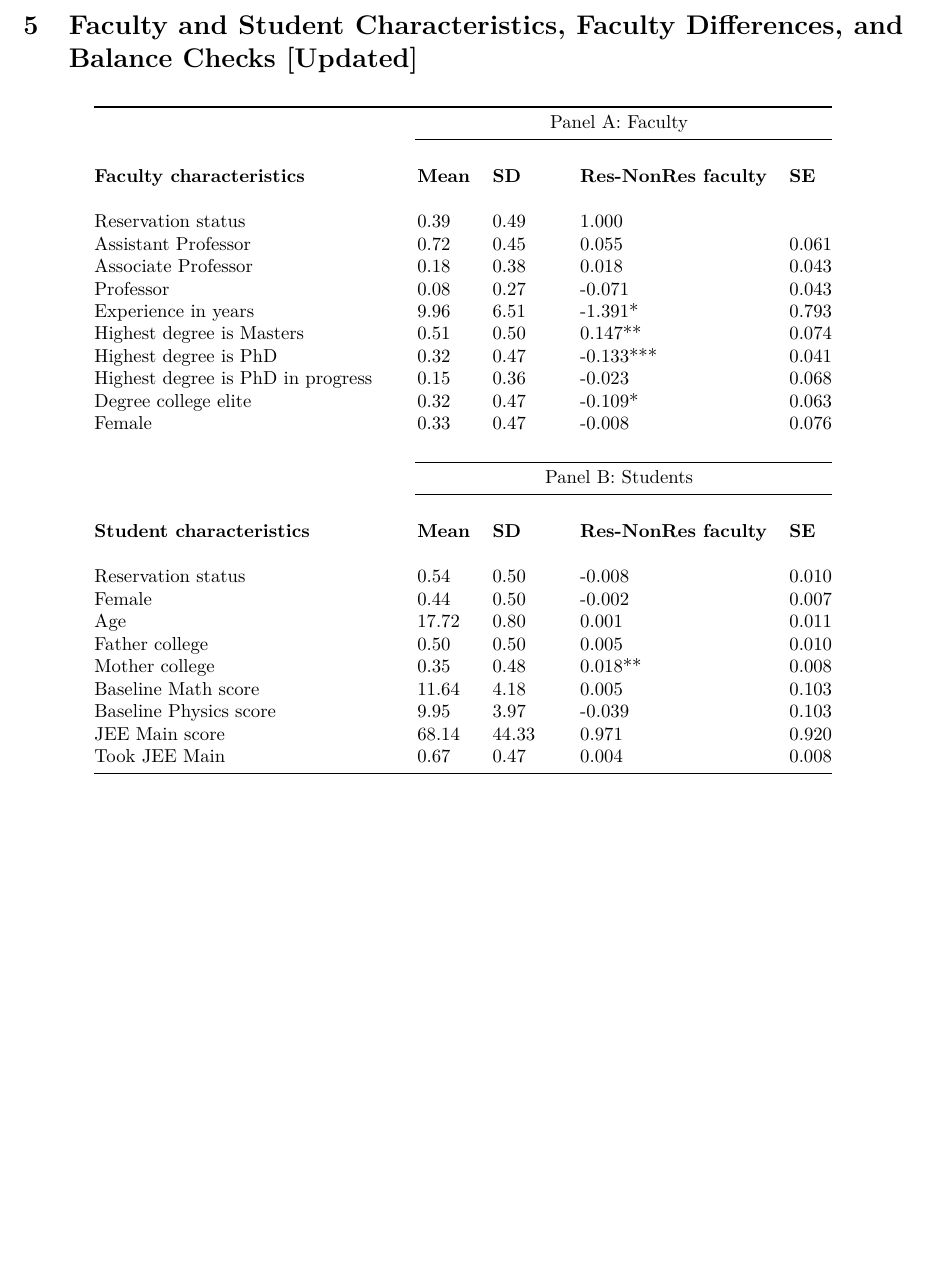
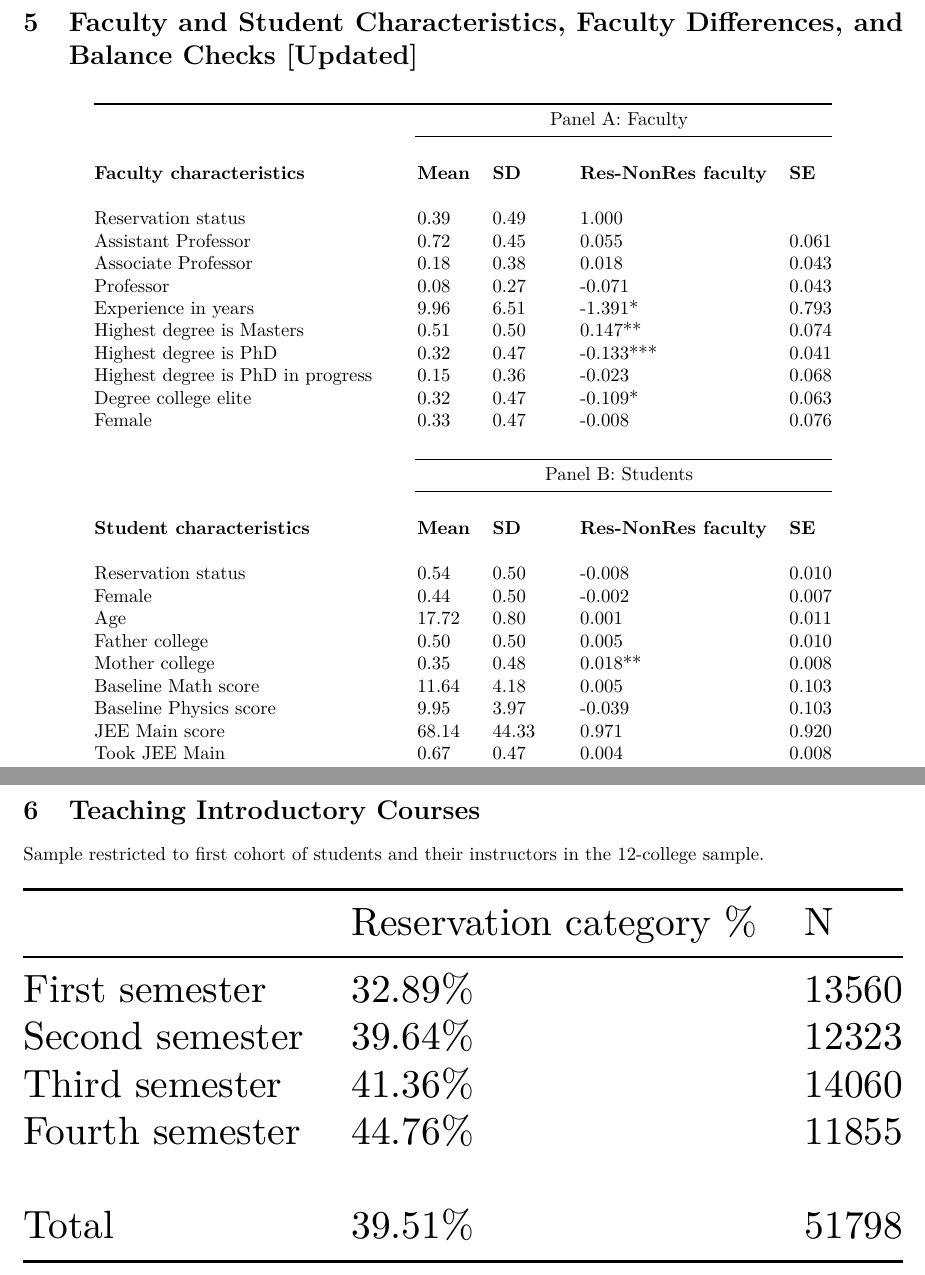
Before and after one commit to saurabh-khanna/teacher-like-me, an R Markdown document (dissertation/long_term_outcomes.Rmd): part of page 7 of 7 before the commit and two parts of pages 7 and 8 of 8 after it, the two joined at a grey line, cut so that both start at the same text. Rendered offline with R 4.5, knitr and Pandoc, then LaTeX, with nearby package versions; some code elsewhere in the file could not run offline.

Commit message:
new runs added

````diff
--- a/dissertation/long_term_outcomes.Rmd
+++ b/dissertation/long_term_outcomes.Rmd
@@ -480,3 +480,11 @@ knitreg(list(lm1, lm2, lm3, lm4), custom.note = "%stars", stars = c(0.01, 0.05,
   \end{tabular}
 \end{table}
 ```
+
+\newpage
+
+# Teaching Introductory Courses
+
+Sample restricted to first cohort of students and their instructors in the 12-college sample.
+
+```{r, eval=F}
@@ -482,0 +500,17 @@ knitreg(list(lm1, lm2, lm3, lm4), custom.note = "%stars", stars = c(0.01, 0.05,
+\begin{table}[H]
+\centering
+\resizebox{\textwidth}{!}{%
+\begin{tabular}{@{}lll@{}}
+\toprule
+                & Reservation category \% & N     \\ \midrule
+First semester  & 32.89\%                 & 13560 \\
+Second semester & 39.64\%                 & 12323 \\
+Third semester  & 41.36\%                 & 14060 \\
+Fourth semester & 44.76\%                 & 11855 \\\\
+Total           & 39.51\%                 & 51798 \\ \bottomrule
+\end{tabular}%
+}
+\caption{}
+\label{tab:semester-table}
+\end{table}
+```
````
Also changed, not shown: dissertation/long_term_outcomes.Rmd (9 more changed lines), 1 other file.
